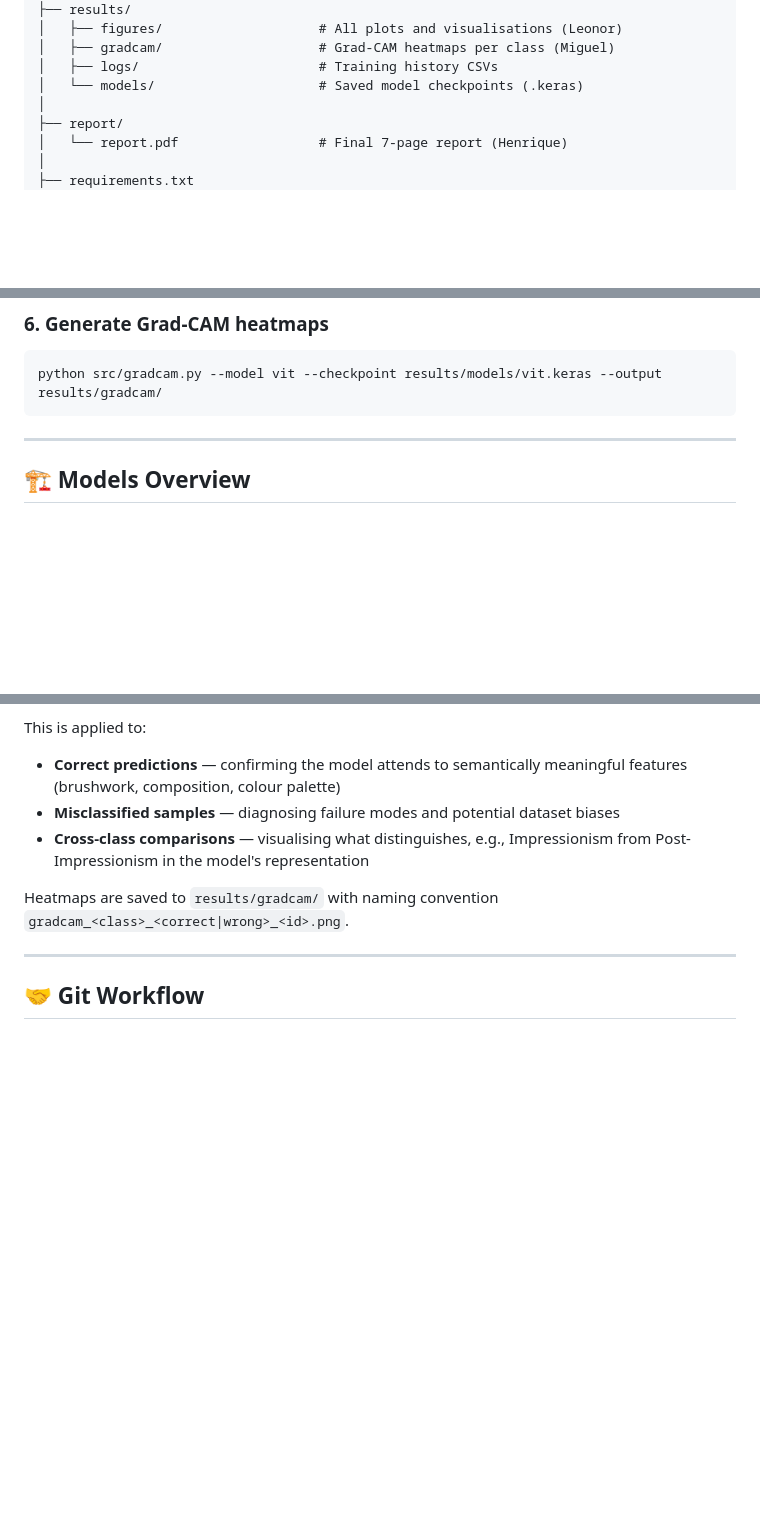
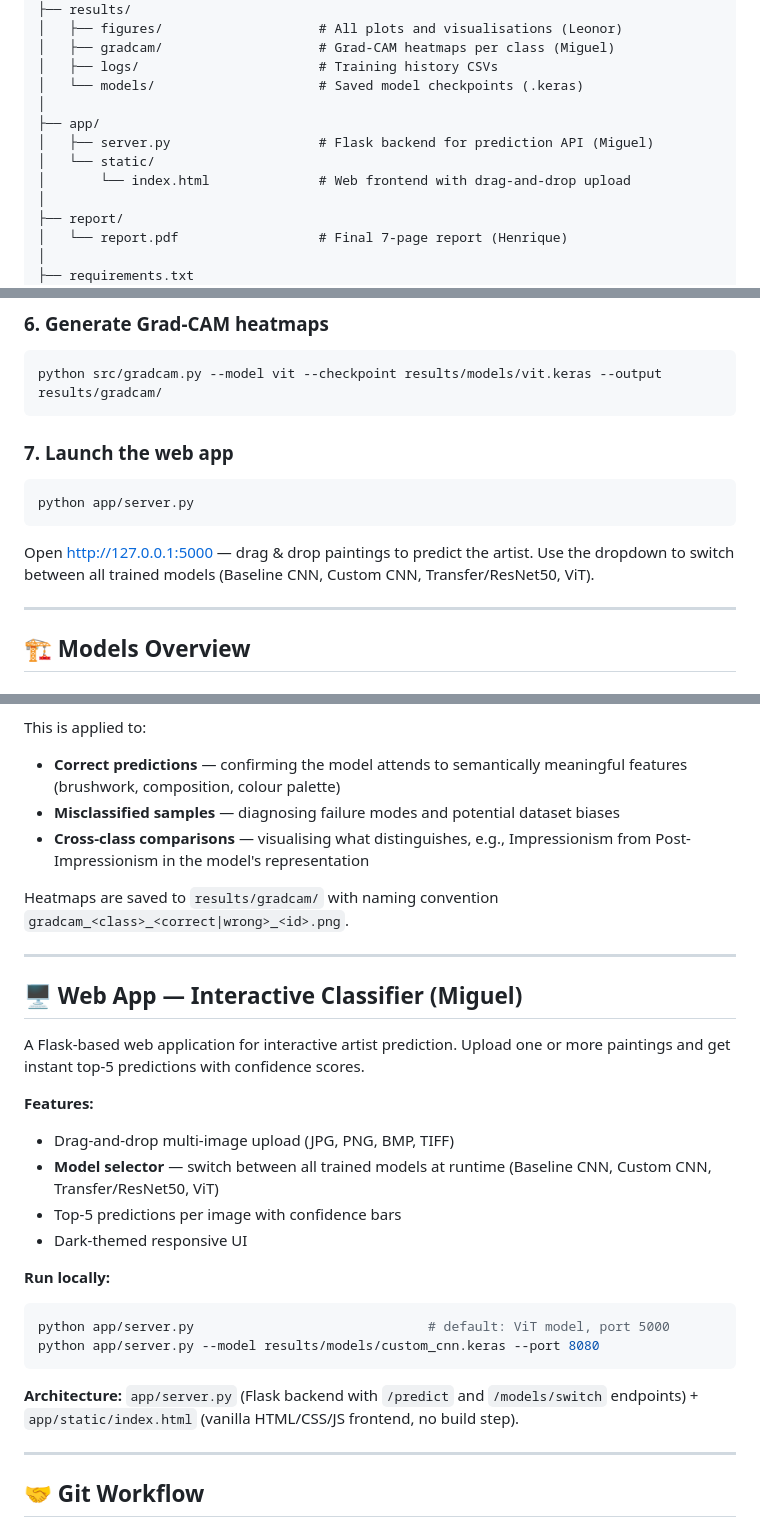
Before and after one commit to vehnie/WikiArt-Classifier, a Markdown page: README.md, 3 parts joined by grey strips. GitHub-like rendering; blank space fills up the shorter version.

Commit message:
Update README with web app documentation
Add app/ to directory structure, step 7 in Getting Started,
and dedicated Web App section with features and usage.

Co-Authored-By: vehnie <skilzsn@gmail.com>

````diff
--- a/README.md
+++ b/README.md
@@ -42,6 +42,11 @@ dl-project/
 │   ├── gradcam/                    # Grad-CAM heatmaps per class (Miguel)
 │   ├── logs/                       # Training history CSVs
 │   └── models/                     # Saved model checkpoints (.keras)
+│
+├── app/
+│   ├── server.py                   # Flask backend for prediction API (Miguel)
+│   └── static/
+│       └── index.html              # Web frontend with drag-and-drop upload
 │
 ├── report/
 │   └── report.pdf                  # Final 7-page report (Henrique)
@@ -125,6 +130,12 @@ python src/evaluate.py --model vit --checkpoint results/models/vit.keras
 python src/gradcam.py --model vit --checkpoint results/models/vit.keras --output results/gradcam/
 ```
 
+### 7. Launch the web app
+```bash
+python app/server.py
+```
+Open http://127.0.0.1:5000 — drag & drop paintings to predict the artist. Use the dropdown to switch between all trained models (Baseline CNN, Custom CNN, Transfer/ResNet50, ViT).
+
 ---
 
 ## 🏗️ Models Overview
@@ -170,6 +181,26 @@ Heatmaps are saved to `results/gradcam/` with naming convention `gradcam_<class>
 
 ---
 
+## 🖥️ Web App — Interactive Classifier (Miguel)
+
+A Flask-based web application for interactive artist prediction. Upload one or more paintings and get instant top-5 predictions with confidence scores.
+
+**Features:**
+- Drag-and-drop multi-image upload (JPG, PNG, BMP, TIFF)
+- **Model selector** — switch between all trained models at runtime (Baseline CNN, Custom CNN, Transfer/ResNet50, ViT)
+- Top-5 predictions per image with confidence bars
+- Dark-themed responsive UI
+
+**Run locally:**
+```bash
+python app/server.py                              # default: ViT model, port 5000
+python app/server.py --model results/models/custom_cnn.keras --port 8080
+```
+
+**Architecture:** `app/server.py` (Flask backend with `/predict` and `/models/switch` endpoints) + `app/static/index.html` (vanilla HTML/CSS/JS frontend, no build step).
+
+---
+
 ## 🤝 Git Workflow
 
 1. Each member works on a dedicated branch: `feature/<topic>` (e.g. `feature/transfer-learning`, `feature/vit`, `feature/gradcam`)
````
